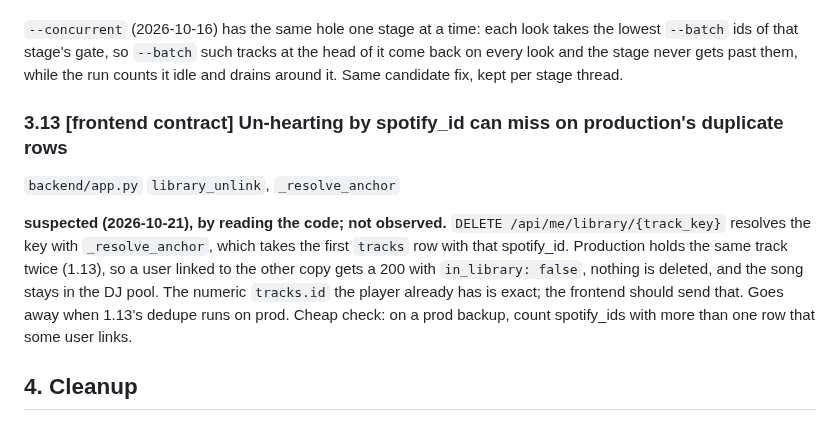
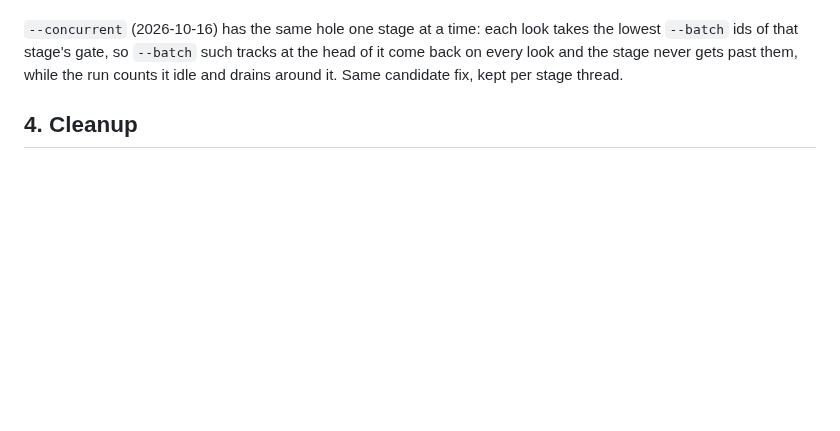
Before and after one commit to chandankeelara/VibeScape, a Markdown page: docs/backend-todo.md, the part around the change. Drawn GitHub-style; blank space fills up the shorter version.

Commit message:
docs(backlog): drop 3.13, its premise was already fixed
3.13 said a spotify_id key could resolve to a duplicate tracks row the user
is not linked to, so an un-heart would answer 200 and delete nothing. It
read backlog 1.13, whose text still has the prod dedupe pending; the lead
reports it ran on 2026-10-18 (scripts/_dedupe_tracks.py, 271 groups) and
that unique idx_tracks_spotify_id now exists on prod. A spotify_id names one
row, so the scenario cannot happen through a duplicate.

```diff
--- a/docs/backend-todo.md
+++ b/docs/backend-todo.md
@@ -707,18 +707,6 @@ takes the lowest `--batch` ids of that stage's gate, so `--batch` such tracks
 at the head of it come back on every look and the stage never gets past
 them, while the run counts it idle and drains around it. Same candidate fix,
 kept per stage thread.
-
-### 3.13 [frontend contract] Un-hearting by spotify_id can miss on production's duplicate rows
-`backend/app.py` `library_unlink`, `_resolve_anchor`
-
-**suspected (2026-10-21), by reading the code; not observed.** `DELETE
-/api/me/library/{track_key}` resolves the key with `_resolve_anchor`, which
-takes the first `tracks` row with that spotify_id. Production holds the same
-track twice (1.13), so a user linked to the other copy gets a 200 with
-`in_library: false`, nothing is deleted, and the song stays in the DJ pool.
-The numeric `tracks.id` the player already has is exact; the frontend should
-send that. Goes away when 1.13's dedupe runs on prod. Cheap check: on a prod
-backup, count spotify_ids with more than one row that some user links.
 
 ## 4. Cleanup
 
```
